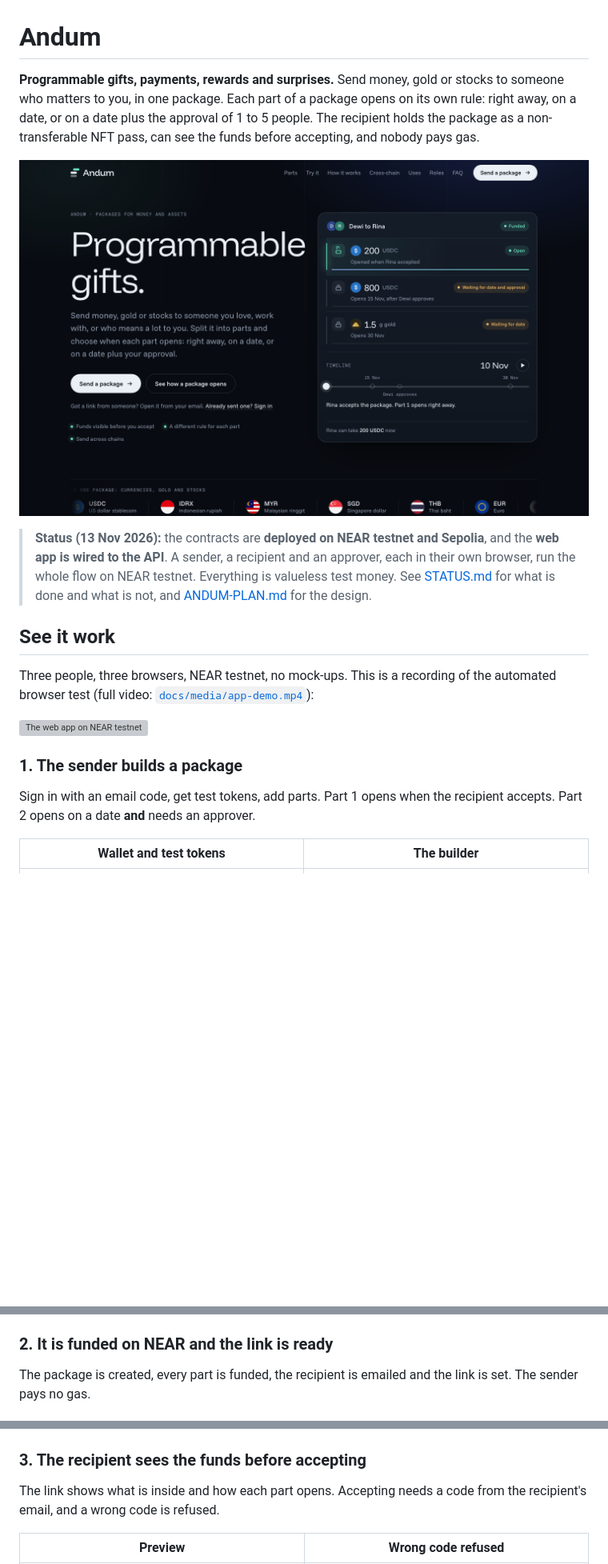
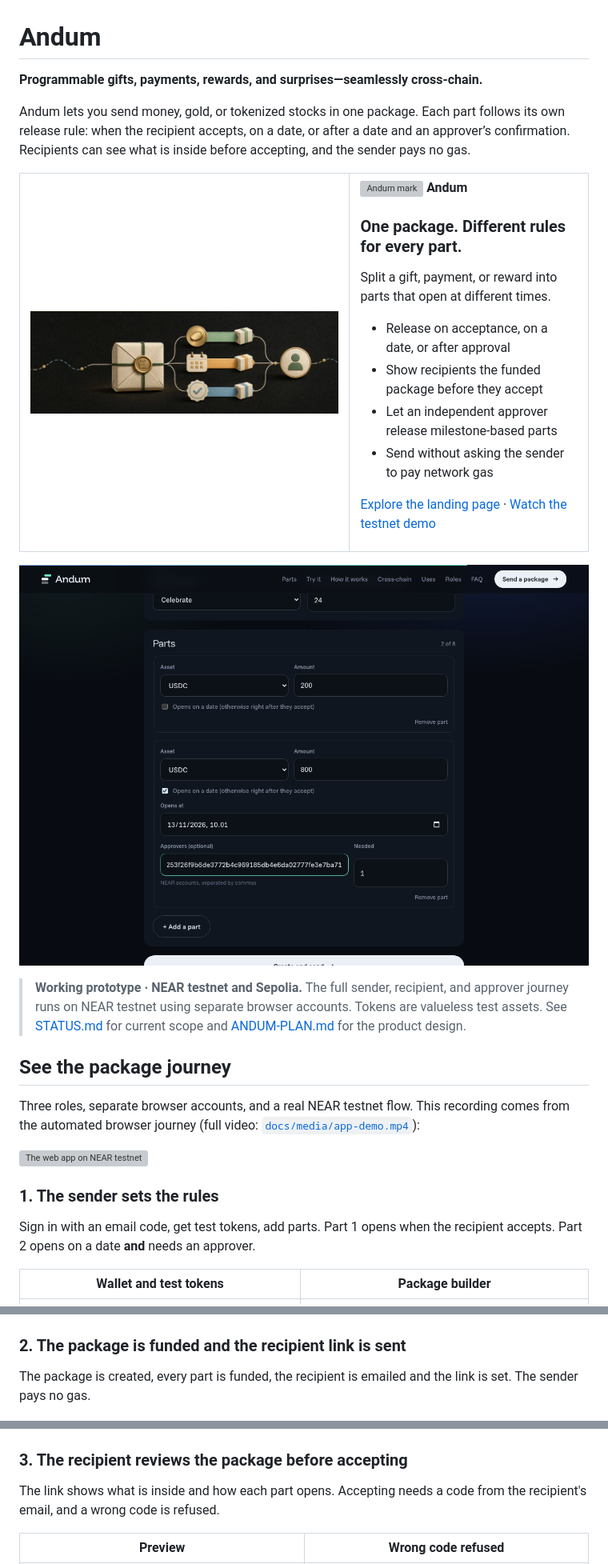
Before and after one commit to hafidabid/andum-near, a Markdown page: README.md, 3 parts joined by grey strips. Shown at 80% size. GitHub-like rendering; pictures changed too: docs/media/andum-package-banner.gif (added); blank space fills up the shorter version; grey boxes are pictures that could not be loaded.

Commit message:
solve design slop

```diff
--- a/README.md
+++ b/README.md
@@ -1,32 +1,52 @@
 # Andum
 
-**Programmable gifts, payments, rewards and surprises.** Send money, gold or stocks to someone who matters to you, in one package. Each part of a package opens on its own rule: right away, on a date, or on a date plus the approval of 1 to 5 people. The recipient holds the package as a non-transferable NFT pass, can see the funds before accepting, and nobody pays gas.
+**Programmable gifts, payments, rewards, and surprises—seamlessly cross-chain.**
 
-![Landing page](docs/media/web-landing-top.png)
+Andum lets you send money, gold, or tokenized stocks in one package. Each part follows its own release rule: when the recipient accepts, on a date, or after a date and an approver’s confirmation. Recipients can see what is inside before accepting, and the sender pays no gas.
 
-> **Status (13 Nov 2026):** the contracts are **deployed on NEAR testnet and Sepolia**, and the **web app is wired to the API**. A sender, a recipient and an approver, each in their own browser, run the whole flow on NEAR testnet. Everything is valueless test money. See [STATUS.md](STATUS.md) for what is done and what is not, and [ANDUM-PLAN.md](ANDUM-PLAN.md) for the design.
+<table>
+  <tr>
+    <td width="58%"><a href="https://andum.projectdeadwood.my.id/"><img src="docs/media/andum-package-banner.gif" alt="Illustration of an Andum package splitting into three release paths: immediate, date-based, and approval-gated"></a></td>
+    <td width="42%" valign="middle">
+      <p><img src="andum-web/public/favicon.svg" width="28" height="28" alt="Andum mark"> <strong>Andum</strong></p>
+      <h3>One package. Different rules for every part.</h3>
+      <p>Split a gift, payment, or reward into parts that open at different times.</p>
+      <ul>
+        <li>Release on acceptance, on a date, or after approval</li>
+        <li>Show recipients the funded package before they accept</li>
+        <li>Let an independent approver release milestone-based parts</li>
+        <li>Send without asking the sender to pay network gas</li>
+      </ul>
+      <p><a href="https://andum.projectdeadwood.my.id/">Explore the landing page</a> · <a href="docs/media/app-demo.mp4">Watch the testnet demo</a></p>
+    </td>
+  </tr>
+</table>
 
-## See it work
+![Andum package builder with per-part release rules](docs/media/app/03-builder.png)
 
-Three people, three browsers, NEAR testnet, no mock-ups. This is a recording of the automated browser test (full video: [`docs/media/app-demo.mp4`](docs/media/app-demo.mp4)):
+> **Working prototype · NEAR testnet and Sepolia.** The full sender, recipient, and approver journey runs on NEAR testnet using separate browser accounts. Tokens are valueless test assets. See [STATUS.md](STATUS.md) for current scope and [ANDUM-PLAN.md](ANDUM-PLAN.md) for the product design.
+
+## See the package journey
+
+Three roles, separate browser accounts, and a real NEAR testnet flow. This recording comes from the automated browser journey (full video: [`docs/media/app-demo.mp4`](docs/media/app-demo.mp4)):
 
 ![The web app on NEAR testnet](docs/media/app-demo.gif)
 
-### 1. The sender builds a package
+### 1. The sender sets the rules
 
 Sign in with an email code, get test tokens, add parts. Part 1 opens when the recipient accepts. Part 2 opens on a date **and** needs an approver.
 
-| Wallet and test tokens | The builder |
+| Wallet and test tokens | Package builder |
 |---|---|
 | ![Wallet](docs/media/app/02-wallet.png) | ![Builder](docs/media/app/03-builder.png) |
 
-### 2. It is funded on NEAR and the link is ready
+### 2. The package is funded and the recipient link is sent
 
 The package is created, every part is funded, the recipient is emailed and the link is set. The sender pays no gas.
 
 ![Sent](docs/media/app/04-sent.png)
 
-### 3. The recipient sees the funds before accepting
+### 3. The recipient reviews the package before accepting
 
 The link shows what is inside and how each part opens. Accepting needs a code from the recipient's email, and a wrong code is refused.
 
```
Also changed, not shown: other parts of README.md (+2 -2 lines), 4 other files.
